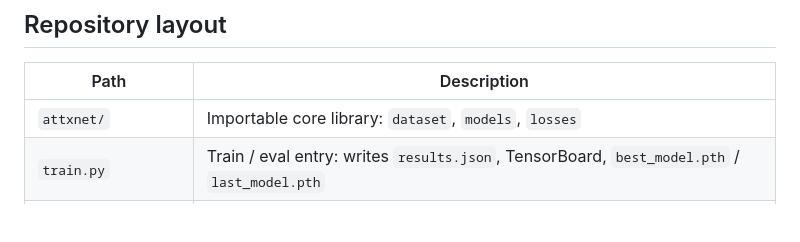
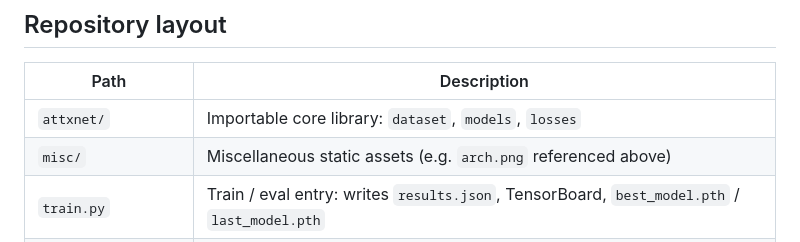
Before and after one commit to skylynf/AttXNet, a Markdown page: README.md, the part around one of its changes. Drawn GitHub-style; blank space fills up the shorter version.

```diff
--- a/README.md
+++ b/README.md
@@ -17,6 +21,7 @@ This repo keeps actual experiment artifacts under `runs/` (metric JSON, configs,
 | Path                | Description                                                                                                                  |
 | ------------------- | ---------------------------------------------------------------------------------------------------------------------------- |
 | `attxnet/`          | Importable core library: `dataset`, `models`, `losses`                                                                       |
+| `misc/`             | Miscellaneous static assets (e.g. `arch.png` referenced above)                                                             |
 | `train.py`          | Train / eval entry: writes `results.json`, TensorBoard, `best_model.pth` / `last_model.pth`                                  |
 | `scripts/`          | Complexity stats, Grad-CAM, result summaries, `rev_*` aggregation, publication figures                                       |
 | `experiments/`      | **Batch experiment** Bash scripts (see dedicated section); run under **Git Bash / Linux / WSL**                              |
```
Also changed, not shown: other parts of README.md (+4 -0 lines).
